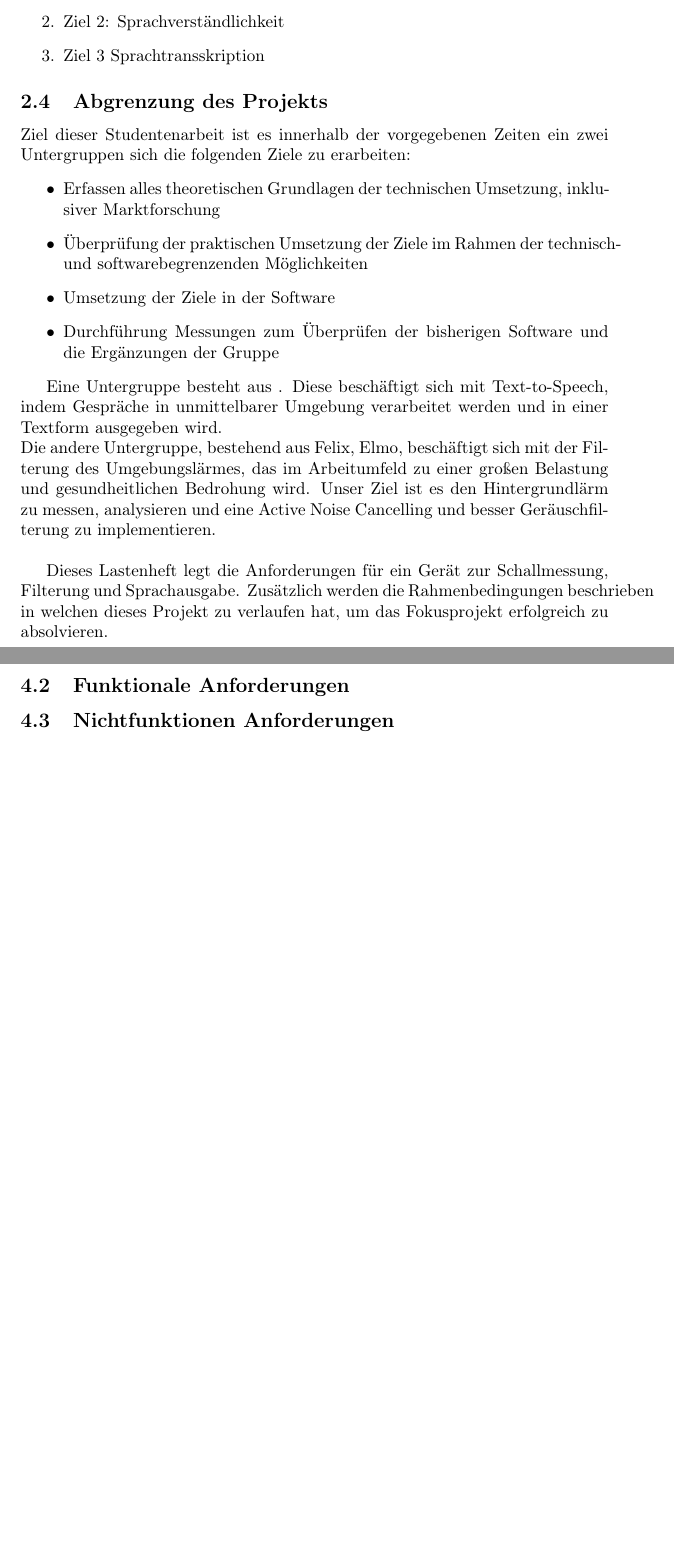
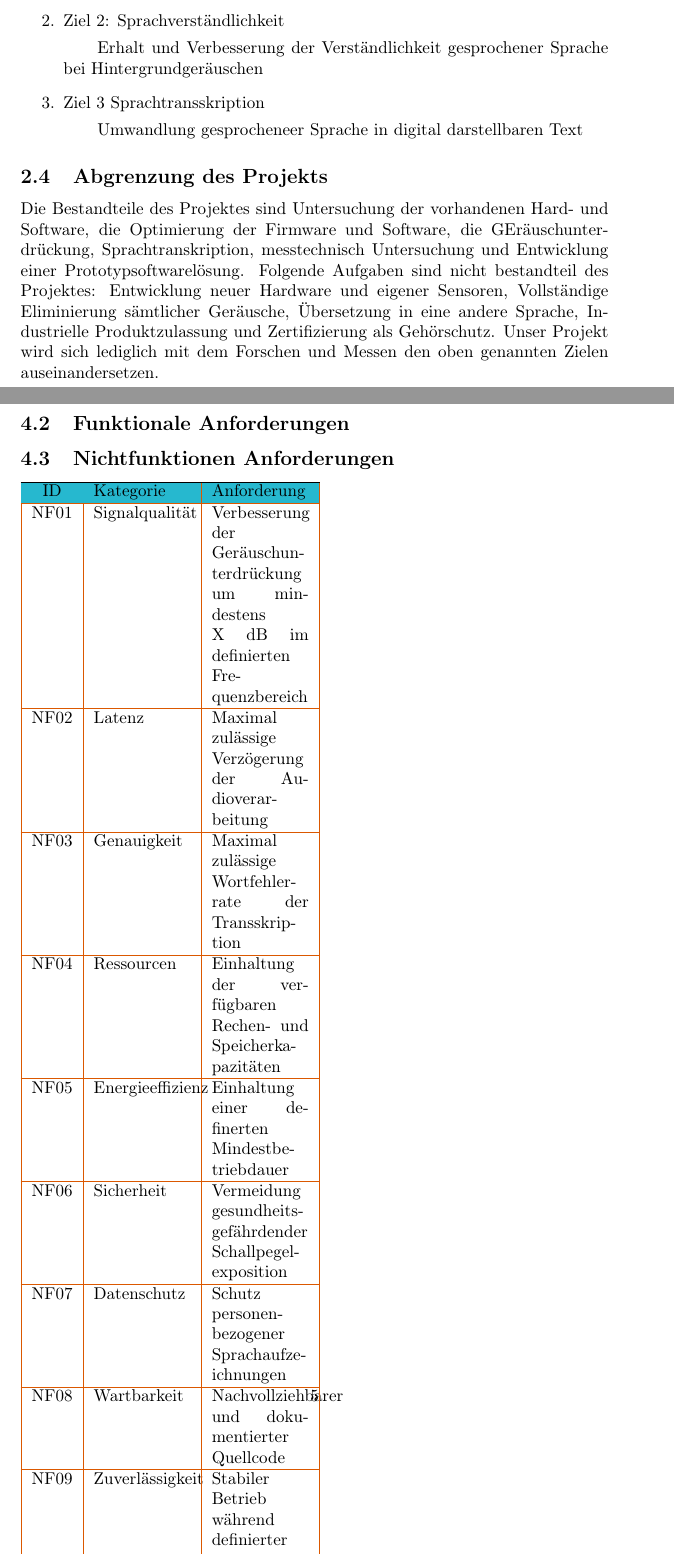
Before and after one commit to xchofmann-code/Fokusprojekt, a LaTeX document (Lastenheft.tex): two parts of pages 2 and 4 of 6 before the commit and two parts of pages 2 and 5 of 9 after it, joined at a grey line, cut so that both start at the same text, the shorter picture padded with empty space. Compiled offline with pdfLaTeX.

Commit message:
Lastenheft erste Verbesserung

```diff
--- a/Lastenheft.tex
+++ b/Lastenheft.tex
@@ -49,20 +48,27 @@ Unser Projekt wird sich mit den drei Zielen auseinandersetzten:
-    \item Ziel 3 Sprachtransskription
+        \subitem Erhalt und Verbesserung der Verständlichkeit gesprochener Sprache bei Hintergrundgeräuschen
+    \item Ziel 3\ Sprachtransskription
+        \subitem Umwandlung gesprocheneer Sprache in digital darstellbaren Text
 \end{enumerate}
 
 \subsection{Abgrenzung des Projekts}
-Ziel dieser Studentenarbeit ist es innerhalb der vorgegebenen Zeiten ein
-zwei Untergruppen sich die folgenden Ziele zu erarbeiten:
-\begin{itemize}
-    \item Erfassen alles theoretischen Grundlagen der technischen Umsetzung, inklusiver Marktforschung
-    \item Überprüfung der praktischen Umsetzung der Ziele im Rahmen der technisch- und softwarebegrenzenden Möglichkeiten
-    \item Umsetzung der Ziele in der Software
-    \item Durchführung Messungen zum Überprüfen der bisherigen Software und die Ergänzungen der Gruppe
-\end{itemize}
+% Ziel dieser Studierendenenarbeit ist es innerhalb der vorgegebenen Zeiten ein
+% zwei Untergruppen sich die folgenden Ziele zu erarbeiten:
+% \begin{itemize}
+%     \item Erfassen alles theoretischen Grundlagen der technischen Umsetzung, inklusiver Marktforschung
+%     \item Überprüfung der praktischen Umsetzung der Ziele im Rahmen der technisch- und softwarebegrenzenden Möglichkeiten
+%     \item Umsetzung der Ziele in der Software
+%     \item Durchführung Messungen zum Überprüfen der bisherigen Software und die Ergänzungen der Gruppe
+% \end{itemize}
 
-Eine Untergruppe besteht aus . Diese beschäftigt sich mit Text-to-Speech, indem Gespräche in unmittelbarer Umgebung verarbeitet werden und in einer Textform ausgegeben wird. \\
-Die andere Untergruppe, bestehend aus Felix, Elmo, beschäftigt sich mit der Filterung des Umgebungslärmes, das im Arbeitumfeld zu einer großen Belastung und gesundheitlichen Bedrohung wird. Unser Ziel ist es den Hintergrundlärm zu messen, analysieren und eine Active Noise Cancelling und besser Geräuschfilterung zu implementieren.\\
+% Eine Untergruppe besteht aus . Diese beschäftigt sich mit Text-to-Speech, indem Gespräche in unmittelbarer Umgebung verarbeitet werden und in einer Textform ausgegeben wird. \\
+% Die andere Untergruppe, bestehend aus Felix, Elmo, beschäftigt sich mit der Filterung des Umgebungslärmes, das im Arbeitumfeld zu einer großen Belastung und gesundheitlichen Bedrohung wird. Unser Ziel ist es den Hintergrundlärm zu messen, analysieren und eine Active Noise Cancelling und besser Geräuschfilterung zu implementieren.\\
 
-Dieses Lastenheft legt die Anforderungen für ein Gerät zur Schallmessung, Filterung und Sprachausgabe. Zusätzlich werden die Rahmenbedingungen beschrieben in welchen dieses Projekt zu verlaufen hat, um das Fokusprojekt erfolgreich zu absolvieren.
+% Dieses Lastenheft legt die Anforderungen für ein Gerät zur Schallmessung, Filterung und Sprachausgabe. Zusätzlich werden die Rahmenbedingungen beschrieben in welchen dieses Projekt zu verlaufen hat, um das Fokusprojekt erfolgreich zu absolvieren.
+Die Bestandteile des Projektes sind Untersuchung der vorhandenen Hard- und Software, die Optimierung der Firmware und Software, die GEräuschunterdrückung, Sprachtranskription, messtechnisch Untersuchung und Entwicklung einer Prototypsoftwarelösung.
+Folgende Aufgaben sind nicht bestandteil des Projektes:
+Entwicklung neuer Hardware und eigener Sensoren, Vollständige Eliminierung sämtlicher Geräusche, Übersetzung in eine andere Sprache, Industrielle Produktzulassung und Zertifizierung als Gehörschutz.
+Unser Projekt wird sich lediglich mit dem Forschen und Messen den oben genannten Zielen auseinandersetzen.
+
 
 \pagebreak
 
@@ -108,11 +114,39 @@ Die allgemeine Forderung, die wir an unsere Umsetzung setzten setzt sich wie fol
 \end{itemize}
 
 \subsection{Funktionale Anforderungen}
-%Todo mit Rauschunerdrückkung
+
+
 
 \subsection{Nichtfunktionen Anforderungen}
 %todo
-
+\begin{tabular}{ |s|p{2 cm}|p{2 cm}|  }
+%\newcolumntype{s}{>{\columncolor[HTML]{AAACED}} p{3cm}}
+\hline
+\rowcolor{Turquoise}
+\arrayrulecolor[HTML]{DB5800}
+\centering
+%\multicolumn{3}{|c|}{Sensoren} \\
+ID & Kategorie & Anforderung \\
+\hline
+         NF01 & Signalqualität & Verbesserung der Geräuschunterdrückung um mindestens X dB im definierten Frequenzbereich \\   %todo Wert einfügen
+\hline
+         NF02 & Latenz & Maximal zulässige Verzögerung der Audioverarbeitung\\
+\hline
+         NF03 & Genauigkeit & Maximal zulässige Wortfehlerrate der Transskription \\     % todo Wert einfügen
+\hline
+         NF04 & Ressourcen & Einhaltung der verfügbaren Rechen- und Speicherkapazitäten \\
+\hline
+         NF05 & Energieeffizienz & Einhaltung einer definerten Mindestbetriebdauer \\  %todo am bestsen einen Wert einfügen der für anwendung auf bau odedr  so sinnvoll ist
+\hline
+          NF06 & Sicherheit & Vermeidung gesundheitsgefährdender Schallpegelexposition \\
+\hline
+          NF07 & Datenschutz & Schutz personenbezogener Sprachaufzeichnungen \\
+\hline
+         NF08 & Wartbarkeit & Nachvollziehbarer und dokumentierter Quellcode\\
+\hline
+         NF09 & Zuverlässigkeit & Stabiler Betrieb während definierter Tagesräume \\
+\hline
+\end{tabular}
 
 \subsection{Gruppenspezifische Anforderungen}
 Unsere Gruppe setzt sich eine möglichst effiziente und geordnete Arbeit in Untergruppen mit guter Kommunikation als wichtiges Ziel anzusehen. Jegliche Fortschritte und Ergebnisse werden in regelmäßig durchgeführten Sitzungen ausgetauscht und intermittend für alle Mitglieder einsehbar digital festgehalten.
```
Also changed, not shown: Lastenheft.tex (34 more changed lines). Lines whose indentation alone changed are shown as unchanged.
